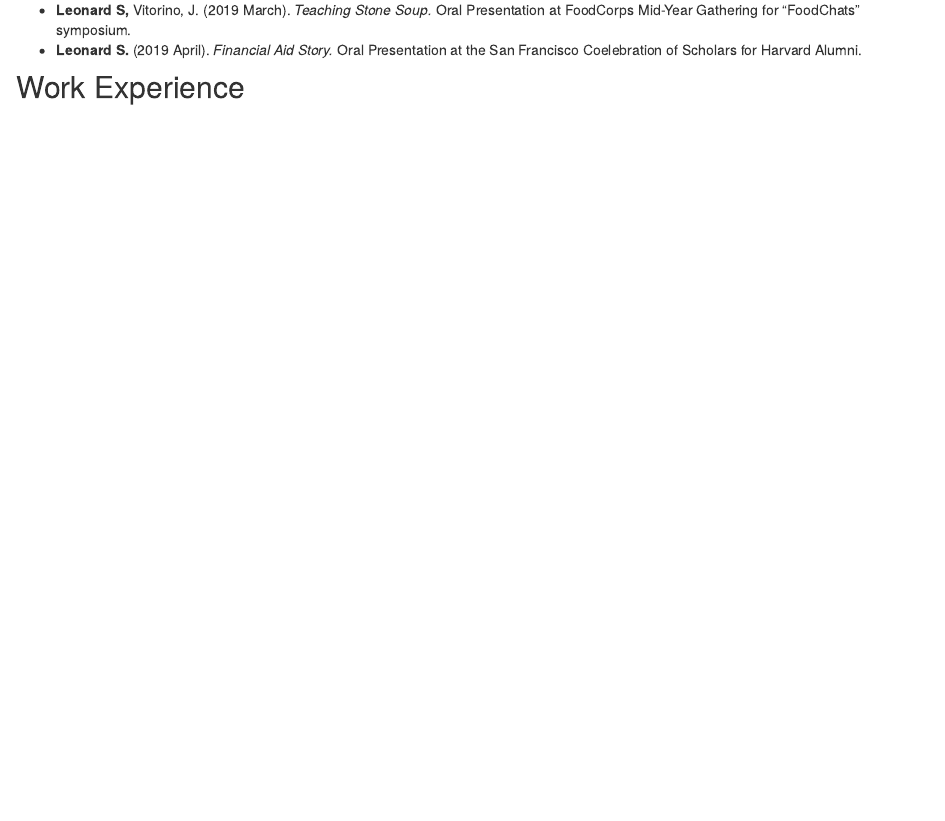
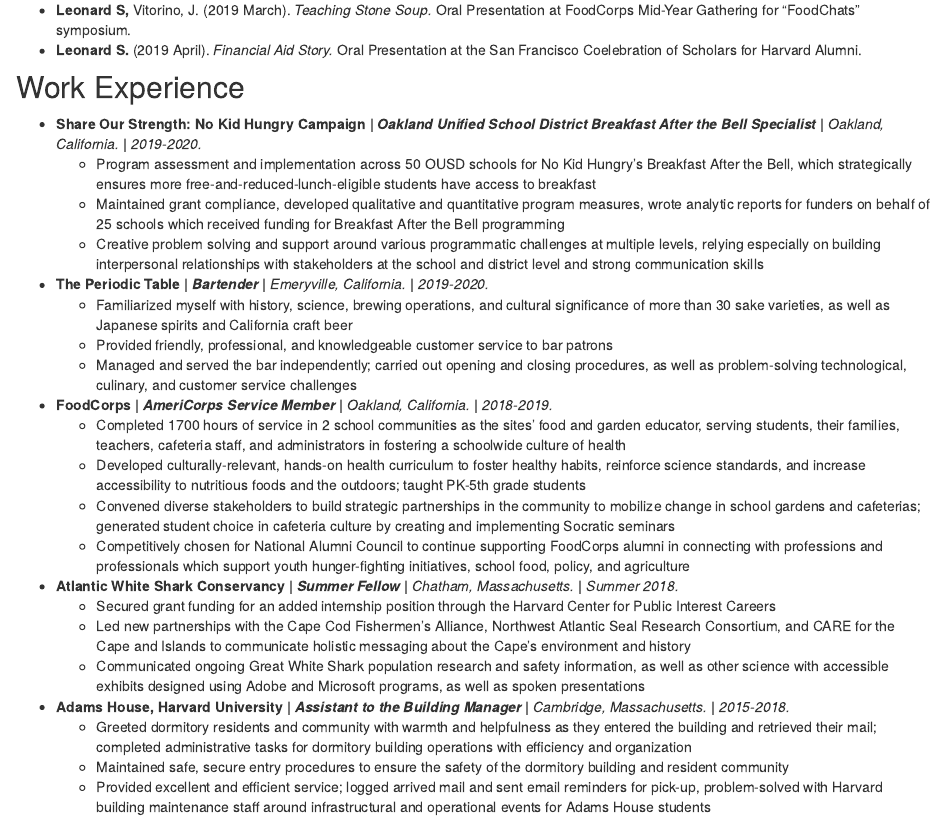
Before and after one commit to scoutcleonard/scoutcleonard.github.io, an R Markdown document (cv.Rmd): the page in a window 1100 px wide, from 500 px down. Rendered offline with R 4.5, knitr and Pandoc, with nearby package versions; drawn as R Markdown's standard HTML page in place of the format the file asks for.

Commit message:
updated my CV

```diff
--- a/cv.Rmd
+++ b/cv.Rmd
@@ -34,3 +34,29 @@
 - **Leonard S.** (2019 April). *Financial Aid Story.* Oral Presentation at the San Francisco Coelebration of Scholars for Harvard Alumni.
 
 ## Work Experience
+
+- **Share Our Strength: No Kid Hungry Campaign |** ___Oakland Unified School District Breakfast After the Bell Specialist ___ **|** *Oakland, California.* **|** *2019-2020.*
+  - Program assessment and implementation across 50 OUSD schools for No Kid Hungry’s Breakfast After the Bell, which strategically ensures more free-and-reduced-lunch-eligible students have access to breakfast
+  - Maintained grant compliance, developed qualitative and quantitative program measures, wrote analytic reports for funders on behalf of 25 schools which received funding for Breakfast After the Bell programming
+  - Creative problem solving and support around various programmatic challenges at multiple levels, relying especially on building interpersonal relationships with stakeholders at the school and district level and strong communication skills
+
+- **The Periodic Table |** ___Bartender___ **|** *Emeryville, California.* **|** *2019-2020.*
+  - Familiarized myself with history, science, brewing operations, and cultural significance of more than 30 sake varieties, as well as Japanese spirits and California craft beer
+  - Provided friendly, professional, and knowledgeable customer service to bar patrons
+  - Managed and served the bar independently; carried out opening and closing procedures, as well as problem-solving technological, culinary, and customer service challenges
+
+- **FoodCorps |** ___AmeriCorps Service Member___ **|** *Oakland, California.* **|** *2018-2019.*
+  - Completed 1700 hours of service in 2 school communities as the sites’ food and garden educator, serving students, their families, teachers, cafeteria staff, and administrators in fostering a schoolwide culture of health
+  - Developed culturally-relevant, hands-on health curriculum to foster healthy habits, reinforce science standards, and increase accessibility to nutritious foods and the outdoors; taught PK-5th grade students
+  - Convened diverse stakeholders to build strategic partnerships in the community to mobilize change in school gardens and cafeterias; generated student choice in cafeteria culture by creating and implementing Socratic seminars
+  - Competitively chosen for National Alumni Council to continue supporting FoodCorps alumni in connecting with professions and professionals which support youth hunger-fighting initiatives, school food, policy, and agriculture
+
+- **Atlantic White Shark Conservancy |** ___Summer Fellow___ **|** *Chatham, Massachusetts.* **|** *Summer 2018.*
+  - Secured grant funding for an added internship position through the Harvard Center for Public Interest Careers
+  - Led new partnerships with the Cape Cod Fishermen’s Alliance, Northwest Atlantic Seal Research Consortium, and CARE for the Cape and Islands to communicate holistic messaging about the Cape’s environment and history
+  - Communicated ongoing Great White Shark population research and safety information, as well as other science with accessible exhibits designed using Adobe and Microsoft programs, as well as spoken presentations
+
+- **Adams House, Harvard University |** ___Assistant to the Building Manager___ **|** *Cambridge, Massachusetts.* **|** *2015-2018.*
+  - Greeted dormitory residents and community with warmth and helpfulness as they entered the building and retrieved their mail; completed administrative tasks for dormitory building operations with efficiency and organization
+  - Maintained safe, secure entry procedures to ensure the safety of the dormitory building and resident community
+  - Provided excellent and efficient service; logged arrived mail and sent email reminders for pick-up, problem-solved with Harvard building maintenance staff around infrastructural and operational events for Adams House students
```
Also changed, not shown: docs/search.json, 1 other file.
